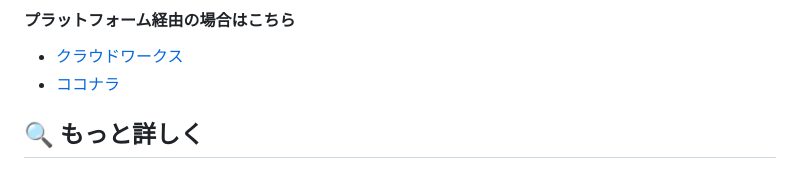
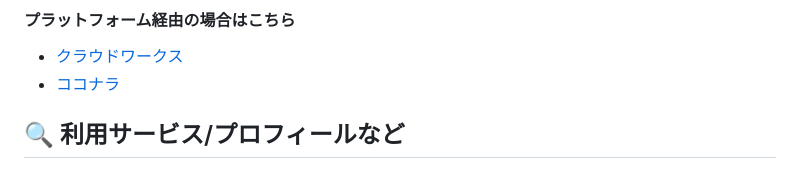
Before and after one commit to eiichi-worker/eiichi-worker, a Markdown page: README.md, the part around one of its changes. Drawn GitHub-style.

Commit message:
README.mdの利用サービスセクションを更新し、詳細を追加

```diff
--- a/README.md
+++ b/README.md
@@ -58,6 +58,6 @@ HRT(謙虚/敬意/信頼)の心を大事にアジャイルに働くよ。
 - [クラウドワークス](https://crowdworks.jp/public/employees/4831032)
 - [ココナラ](https://coconala.com/users/3611835)
 
-🔍 もっと詳しく
+🔍 利用サービス/プロフィールなど
 ---
 
```
Also changed, not shown: other parts of README.md (+1 -0 lines).
